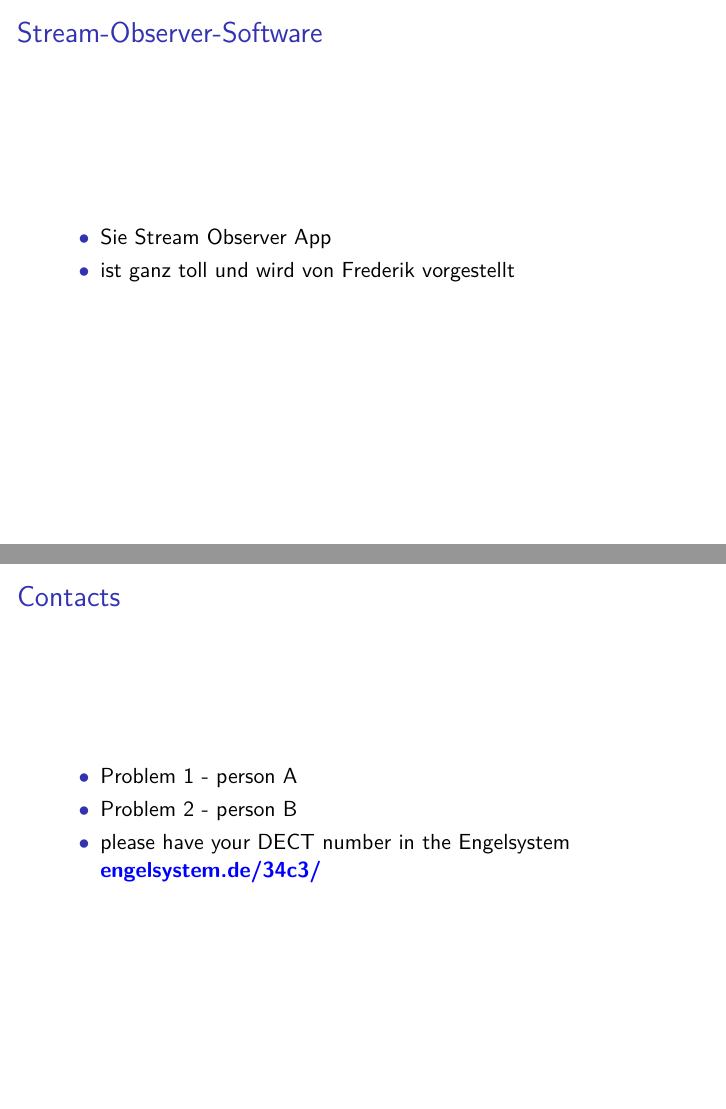
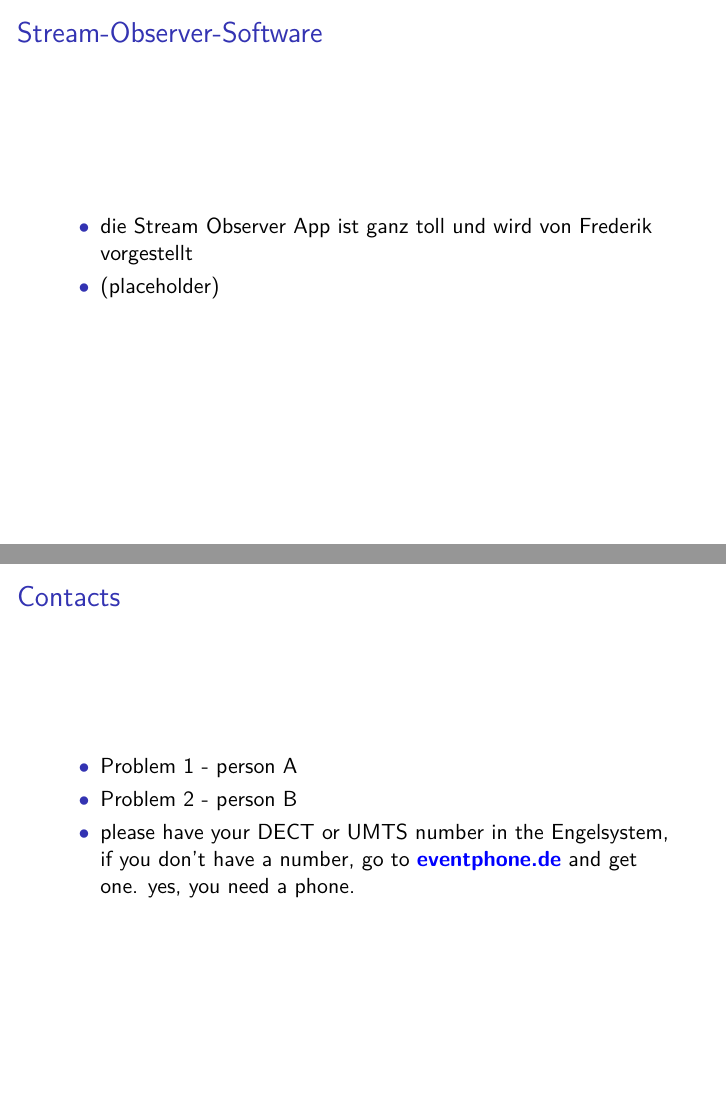
Before and after one commit to katrinleinweber/Engelschulung-2017, LaTeX slides (Engelschulung.tex): pages 8 and 16 of 16, joined at a grey line. Compiled offline with pdfLaTeX.

Commit message:
kleinscheiß

```diff
--- a/Engelschulung.tex
+++ b/Engelschulung.tex
@@ -99,8 +99,8 @@
 \subsection{Stream-Observer-Software} %Frederick
 \begin{frame}{Stream-Observer-Software}
 \begin{itemize}
-\item Sie Stream Observer App
-\item ist ganz toll und wird von Frederik vorgestellt
+\item die Stream Observer App  ist ganz toll und wird von Frederik vorgestellt
+\item  (placeholder)
 \end{itemize}
 \end{frame}
 
@@ -184,8 +184,8 @@
 \begin{itemize}
 \item  Problem 1 - person A
 \item  Problem 2 - person B
-\item  please have your DECT number in the Engelsystem
-\textcolor{blue}{\textbf{engelsystem.de/34c3/}}
+\item  please have your DECT or UMTS number in the Engelsystem, if you don't have a number, go to
+\textcolor{blue}{\textbf{eventphone.de}} and get one. yes, you need a phone.
 \end{itemize}
 \end{frame}
 
```
Also changed, not shown: Engelschulung.pdf, Engelschulung.tex (8 more changed lines).
